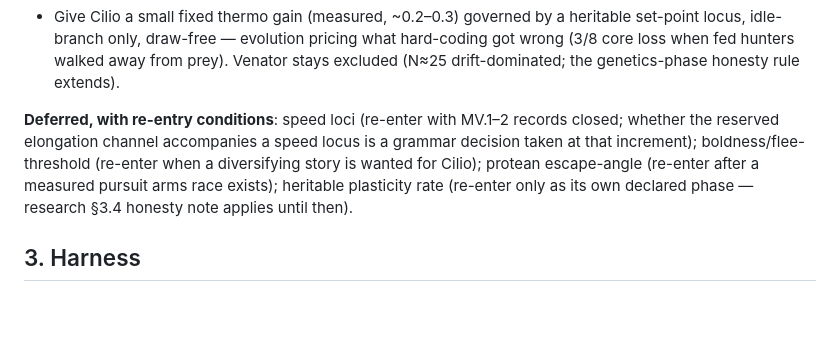
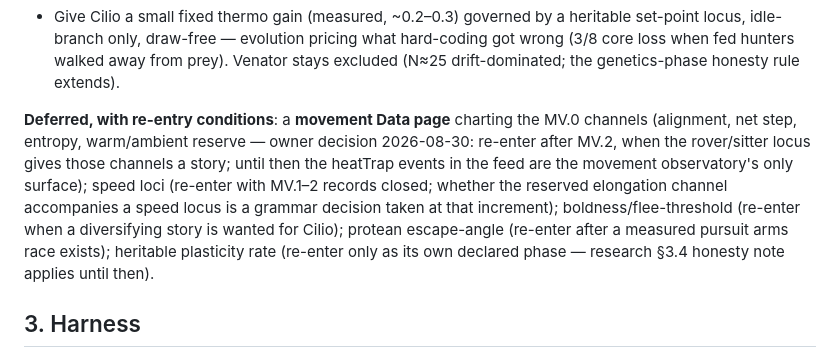
Before and after one commit to nhilbert/microcosm, a Markdown page: docs/phase7-movement-plan.md, the part around the change. Rendered like a GitHub page; blank space fills up the shorter version.

```diff
--- a/docs/phase7-movement-plan.md
+++ b/docs/phase7-movement-plan.md
@@ -36,7 +36,7 @@ v1.0 · 2026-08-30 · Decisions D1–D7 **resolved** (owner, 2026-08-30) — rec
 **MV.4 — Cilio warmth-preference unblinding.**
 - Give Cilio a small fixed thermo gain (measured, ~0.2–0.3) governed by a heritable set-point locus, idle-branch only, draw-free — evolution pricing what hard-coding got wrong (3/8 core loss when fed hunters walked away from prey). Venator stays excluded (N≈25 drift-dominated; the genetics-phase honesty rule extends).
 
-**Deferred, with re-entry conditions**: speed loci (re-enter with MV.1–2 records closed; whether the reserved elongation channel accompanies a speed locus is a grammar decision taken at that increment); boldness/flee-threshold (re-enter when a diversifying story is wanted for Cilio); protean escape-angle (re-enter after a measured pursuit arms race exists); heritable plasticity rate (re-enter only as its own declared phase — research §3.4 honesty note applies until then).
+**Deferred, with re-entry conditions**: a **movement Data page** charting the MV.0 channels (alignment, net step, entropy, warm/ambient reserve — owner decision 2026-08-30: re-enter after MV.2, when the rover/sitter locus gives those channels a story; until then the heatTrap events in the feed are the movement observatory's only surface); speed loci (re-enter with MV.1–2 records closed; whether the reserved elongation channel accompanies a speed locus is a grammar decision taken at that increment); boldness/flee-threshold (re-enter when a diversifying story is wanted for Cilio); protean escape-angle (re-enter after a measured pursuit arms race exists); heritable plasticity rate (re-enter only as its own declared phase — research §3.4 honesty note applies until then).
 
 ## 3. Harness
 
```
Also changed, not shown: docs/phase7-multilocus-plan.md (+1 -1 lines).
